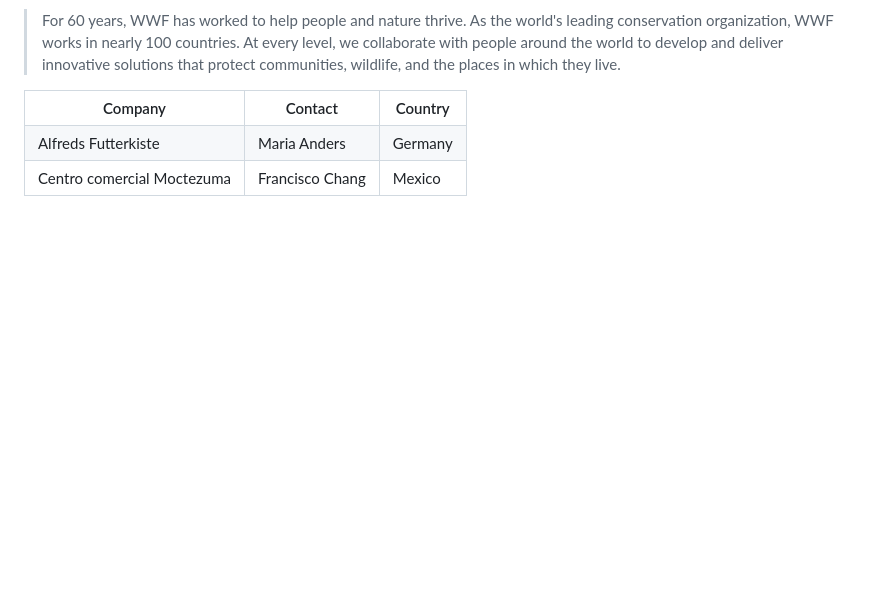
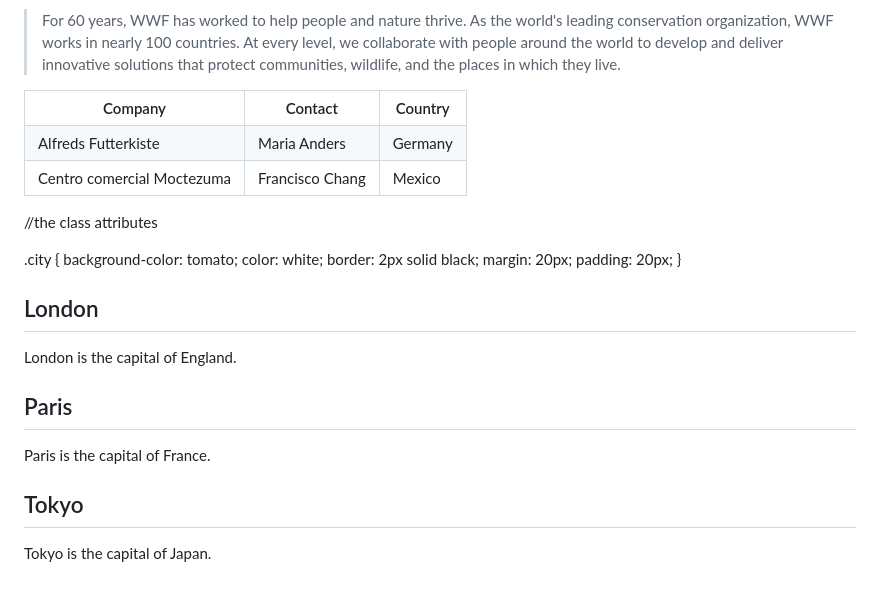
Before and after one commit to giftxenon/htmltest, a Markdown page: README.md, the part around one of its changes. Drawn GitHub-style; blank space fills up the shorter version.

Commit message:
Update README.md
//the class attributes in html

```diff
--- a/README.md
+++ b/README.md
@@ -157,3 +157,32 @@ For 60 years, WWF has worked to help people and nature thrive. As the world's le
     <td>Mexico</td>
   </tr>
 </table>
+
+//the class attributes
+
+.city {
+  background-color: tomato;
+  color: white;
+  border: 2px solid black;
+  margin: 20px;
+  padding: 20px;
+}
+</style>
+</head>
+<body>
+
+<div class="city">
+  <h2>London</h2>
+  <p>London is the capital of England.</p>
+</div>
+
+<div class="city">
+  <h2>Paris</h2>
+  <p>Paris is the capital of France.</p>
+</div>
+
+<div class="city">
+  <h2>Tokyo</h2>
+  <p>Tokyo is the capital of Japan.</p>
+</div>
+
```
Also changed, not shown: other parts of README.md (+2 -0 lines).
